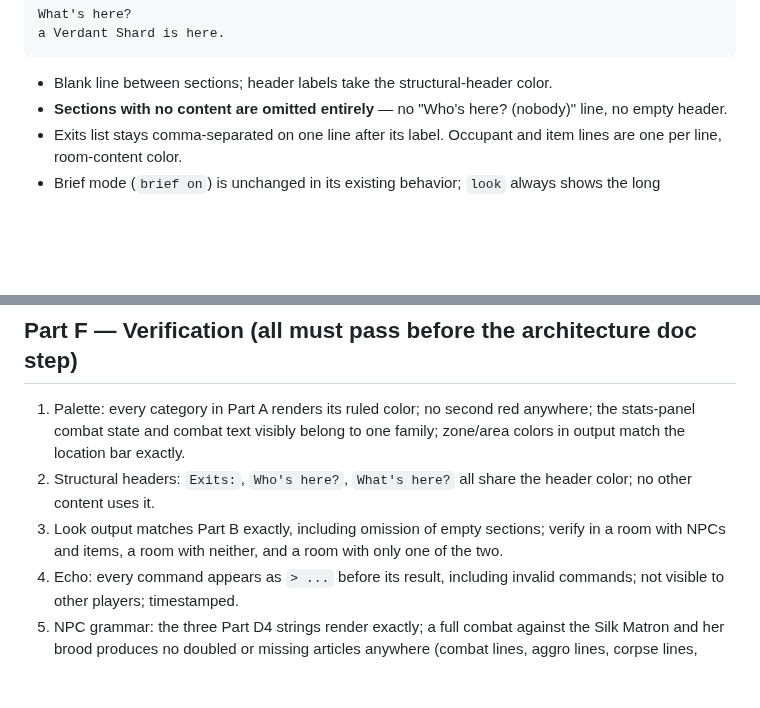
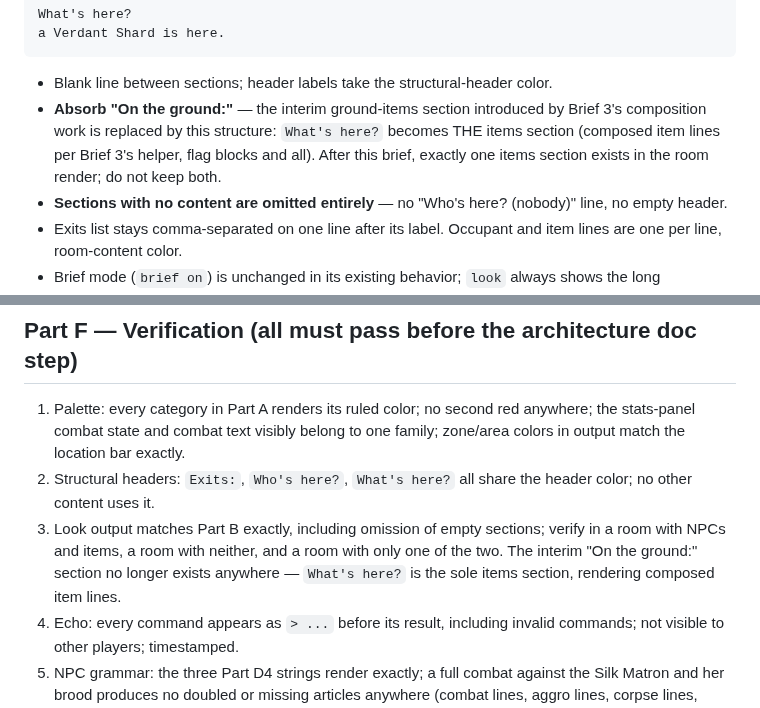
Before and after one commit to KnightOfNight/games-mvc, a Markdown page: docs/shyland/Shyland_V20_Brief_5_Output_Messaging.md, 2 parts joined by grey strips. Rendered like a GitHub page; blank space fills up the shorter version.

Commit message:
updated v20 brief 5

````diff
--- a/docs/shyland/Shyland_V20_Brief_5_Output_Messaging.md
+++ b/docs/shyland/Shyland_V20_Brief_5_Output_Messaging.md
@@ -51,6 +51,7 @@ a Verdant Shard is here.
 ```
 
 - Blank line between sections; header labels take the structural-header color.
+- **Absorb "On the ground:"** — the interim ground-items section introduced by Brief 3's composition work is replaced by this structure: `What's here?` becomes THE items section (composed item lines per Brief 3's helper, flag blocks and all). After this brief, exactly one items section exists in the room render; do not keep both.
 - **Sections with no content are omitted entirely** — no "Who's here? (nobody)" line, no empty header.
 - Exits list stays comma-separated on one line after its label. Occupant and item lines are one per line, room-content color.
 - Brief mode (`brief on`) is unchanged in its existing behavior; `look` always shows the long description regardless (standing rule).
@@ -96,7 +97,7 @@ The three lines from the issue must render exactly as:
 
 1. Palette: every category in Part A renders its ruled color; no second red anywhere; the stats-panel combat state and combat text visibly belong to one family; zone/area colors in output match the location bar exactly.
 2. Structural headers: `Exits:`, `Who's here?`, `What's here?` all share the header color; no other content uses it.
-3. Look output matches Part B exactly, including omission of empty sections; verify in a room with NPCs and items, a room with neither, and a room with only one of the two.
+3. Look output matches Part B exactly, including omission of empty sections; verify in a room with NPCs and items, a room with neither, and a room with only one of the two. The interim "On the ground:" section no longer exists anywhere — `What's here?` is the sole items section, rendering composed item lines.
 4. Echo: every command appears as `> ...` before its result, including invalid commands; not visible to other players; timestamped.
 5. NPC grammar: the three Part D4 strings render exactly; a full combat against the Silk Matron and her brood produces no doubled or missing articles anywhere (combat lines, aggro lines, corpse lines, room lines, fight-info panel); proper-noun NPCs (Morra, Mother Tansy, VND-9) never gain an article; seed verify enforces the no-leading-article law.
 6. Decay: killing an NPC mid-fight produces no decay line for the fighting player; a non-fighting observer in the room sees it; decay timing unchanged.
````
